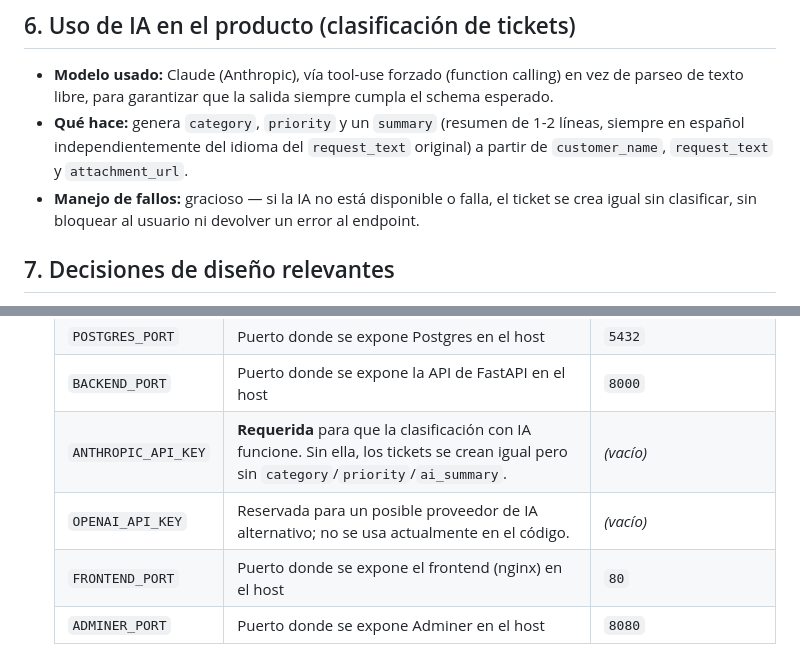
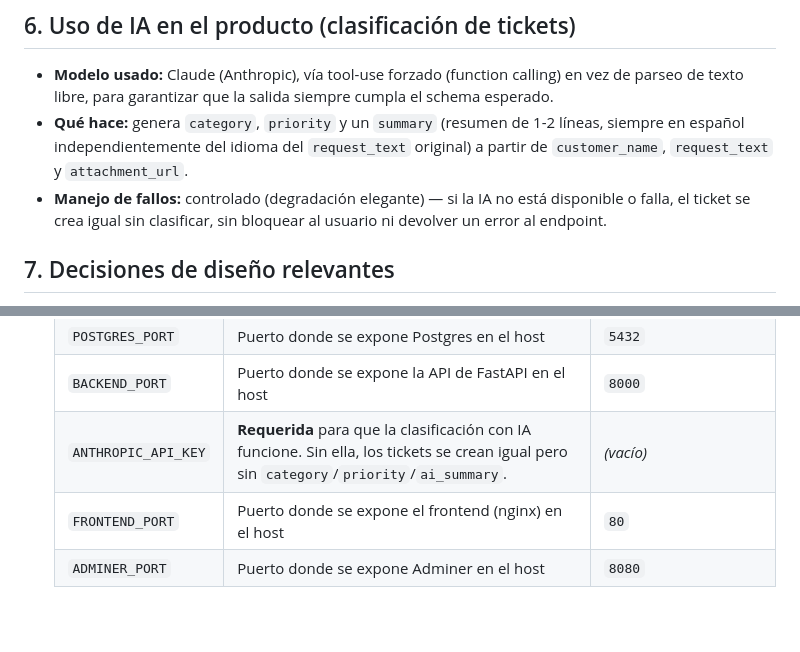
Before and after one commit to andresprogramacion123/sysdatec-ai-ticket-workspace, a Markdown page: README.md, 2 parts joined by grey strips. GitHub-like rendering; blank space fills up the shorter version.

```diff
--- a/README.md
+++ b/README.md
@@ -57,7 +98,7 @@ PostgreSQL
 
 - **Modelo usado:** Claude (Anthropic), vía tool-use forzado (function calling) en vez de parseo de texto libre, para garantizar que la salida siempre cumpla el schema esperado.
 - **Qué hace:** genera `category`, `priority` y un `summary` (resumen de 1-2 líneas, siempre en español independientemente del idioma del `request_text` original) a partir de `customer_name`, `request_text` y `attachment_url`.
-- **Manejo de fallos:** gracioso — si la IA no está disponible o falla, el ticket se crea igual sin clasificar, sin bloquear al usuario ni devolver un error al endpoint.
+- **Manejo de fallos:** controlado (degradación elegante) — si la IA no está disponible o falla, el ticket se crea igual sin clasificar, sin bloquear al usuario ni devolver un error al endpoint.
 
 ## 7. Decisiones de diseño relevantes
 
@@ -100,7 +141,6 @@ PostgreSQL
    | `POSTGRES_PORT`      | Puerto donde se expone Postgres en el host                                    | `5432`                    |
    | `BACKEND_PORT`       | Puerto donde se expone la API de FastAPI en el host                           | `8000`                    |
    | `ANTHROPIC_API_KEY`  | **Requerida** para que la clasificación con IA funcione. Sin ella, los tickets se crean igual pero sin `category`/`priority`/`ai_summary`. | *(vacío)* |
-   | `OPENAI_API_KEY`     | Reservada para un posible proveedor de IA alternativo; no se usa actualmente en el código. | *(vacío)* |
    | `FRONTEND_PORT`      | Puerto donde se expone el frontend (nginx) en el host                         | `80`                      |
    | `ADMINER_PORT`       | Puerto donde se expone Adminer en el host                                     | `8080`                    |
 
```
Also changed, not shown: other parts of README.md (+41 -3 lines).
